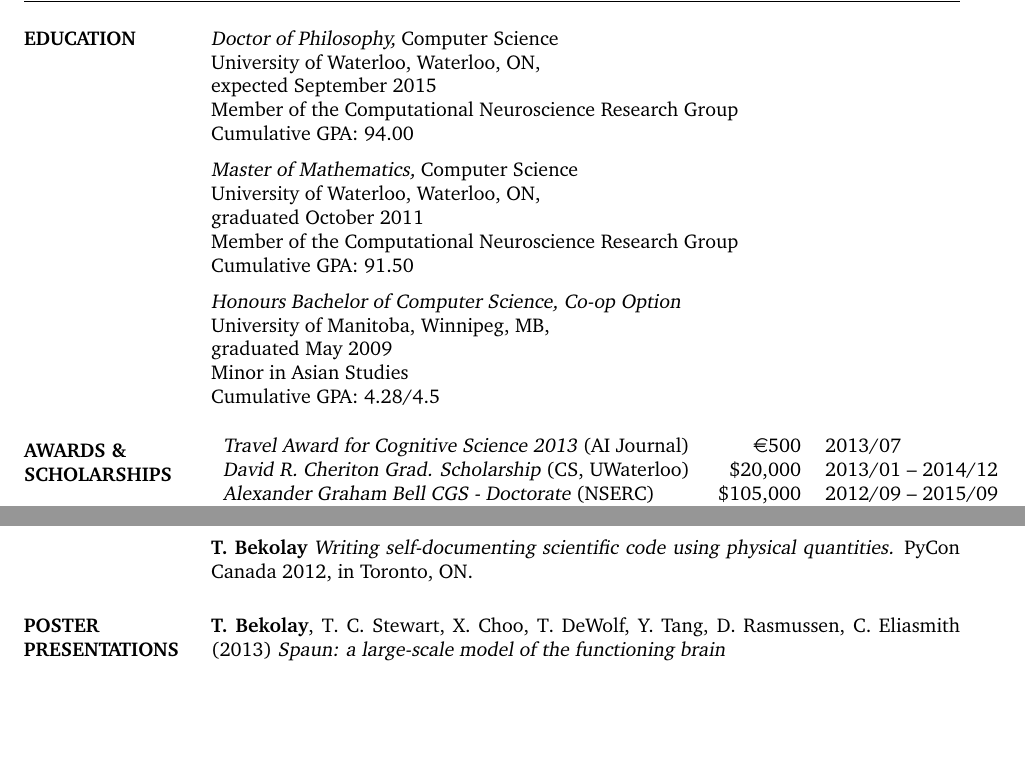
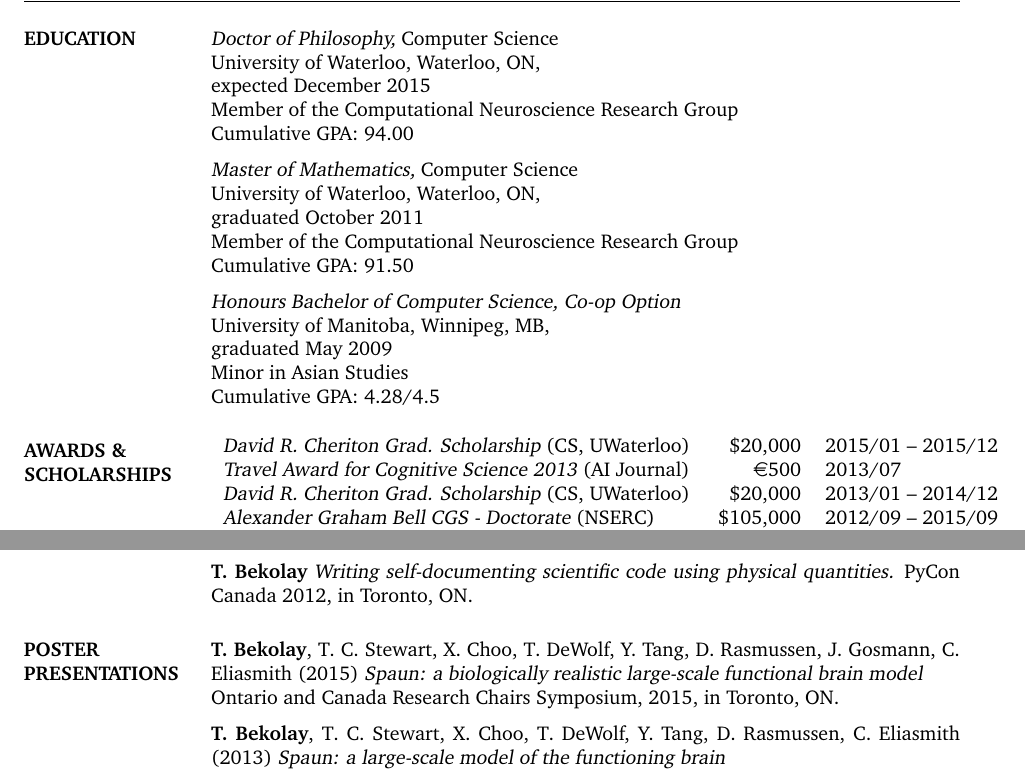
Before and after one commit to tbekolay/cv, a LaTeX CV (tbekolay_cv.tex): two parts of pages 1 and 4 of 4 before the commit and two parts of pages 1 and 4 of 5 after it, joined at a grey line, cut so that both start at the same text, the shorter picture padded with empty space. Compiled offline with pdfLaTeX.

Commit message:
CV as of November, 2015

```diff
--- a/tbekolay_cv.tex
+++ b/tbekolay_cv.tex
@@ -11,7 +11,7 @@
 \pagestyle{fancy}
 \renewcommand{\headrulewidth}{0pt}
 \fancyhf{}
-\rfoot{\rule{14.7em}{0.4pt} \\ Updated November 2014~|~\thepage~of~\pageref{LastPage}}
+\rfoot{\rule{14.7em}{0.4pt} \\ Updated November 2015~|~\thepage~of~\pageref{LastPage}}
 
 \setlength{\parskip}{0.6em}
 
@@ -25,7 +25,7 @@
 
 {\sl Doctor of Philosophy,} Computer Science \\
 University of Waterloo, Waterloo, ON, \\
-expected September 2015 \\
+expected December 2015 \\
 Member of the Computational Neuroscience Research Group \\
 Cumulative GPA: 94.00
 
@@ -44,10 +44,12 @@ Cumulative GPA: 4.28/4.5
 \section{AWARDS \& \\ SCHOLARSHIPS}
 
 \begin{tabular}{lrl}
+{\sl David R. Cheriton Grad. Scholarship} (CS, UWaterloo) &
+\$20,000 & 2015/01 -- 2015/12\\
 {\sl Travel Award for Cognitive Science 2013} (AI Journal) &
 \euro{}500 & 2013/07 \\
 {\sl David R. Cheriton Grad. Scholarship} (CS, UWaterloo) &
-\$20,000 & 2013/01 -- 2014/12 \\
+\$20,000 & 2013/01 -- 2014/12\\
 {\sl Alexander Graham Bell CGS - Doctorate} (NSERC) &
 \$105,000 & 2012/09 -- 2015/09 \\
 {\sl President's Graduate Scholarship} (CS, UWaterloo) &
@@ -268,6 +270,11 @@ C. Eliasmith, \textbf{T. Bekolay}, and X. Choo. (2013) \\
 \section{POSTER \\PRESENTATIONS}
 
 \textbf{T. Bekolay}, T. C. Stewart, X. Choo, T. DeWolf, Y. Tang,
+D. Rasmussen, J. Gosmann, C. Eliasmith (2015)
+  {\sl Spaun: a biologically realistic large-scale functional brain model} \\
+  Ontario and Canada Research Chairs Symposium, 2015, in Toronto, ON.
+
+\textbf{T. Bekolay}, T. C. Stewart, X. Choo, T. DeWolf, Y. Tang,
 D. Rasmussen, C. Eliasmith (2013)
   {\sl Spaun: a large-scale model of the functioning brain} \\
   Cheriton Research Symposium, 2013, in Waterloo, ON. \\
```
Also changed, not shown: tbekolay_cv.tex (2 more changed lines).
